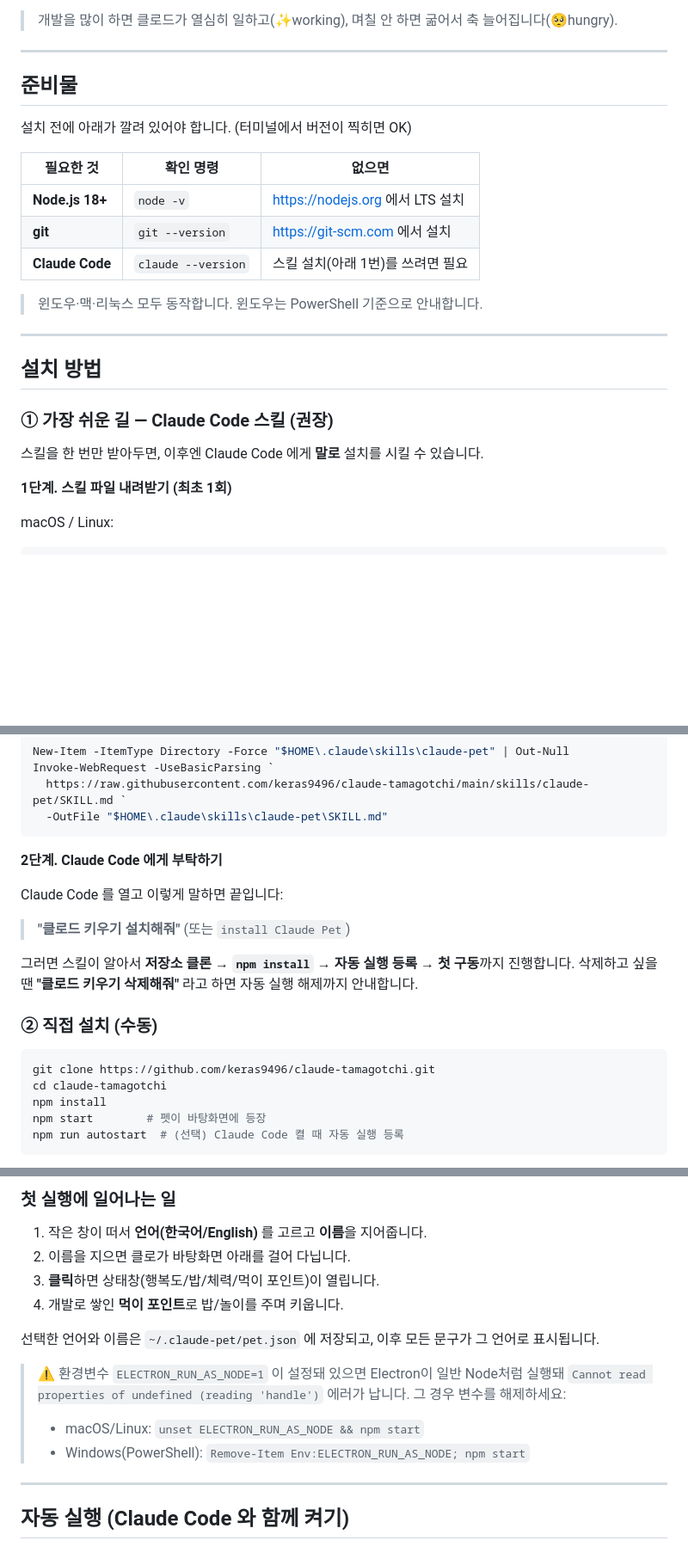
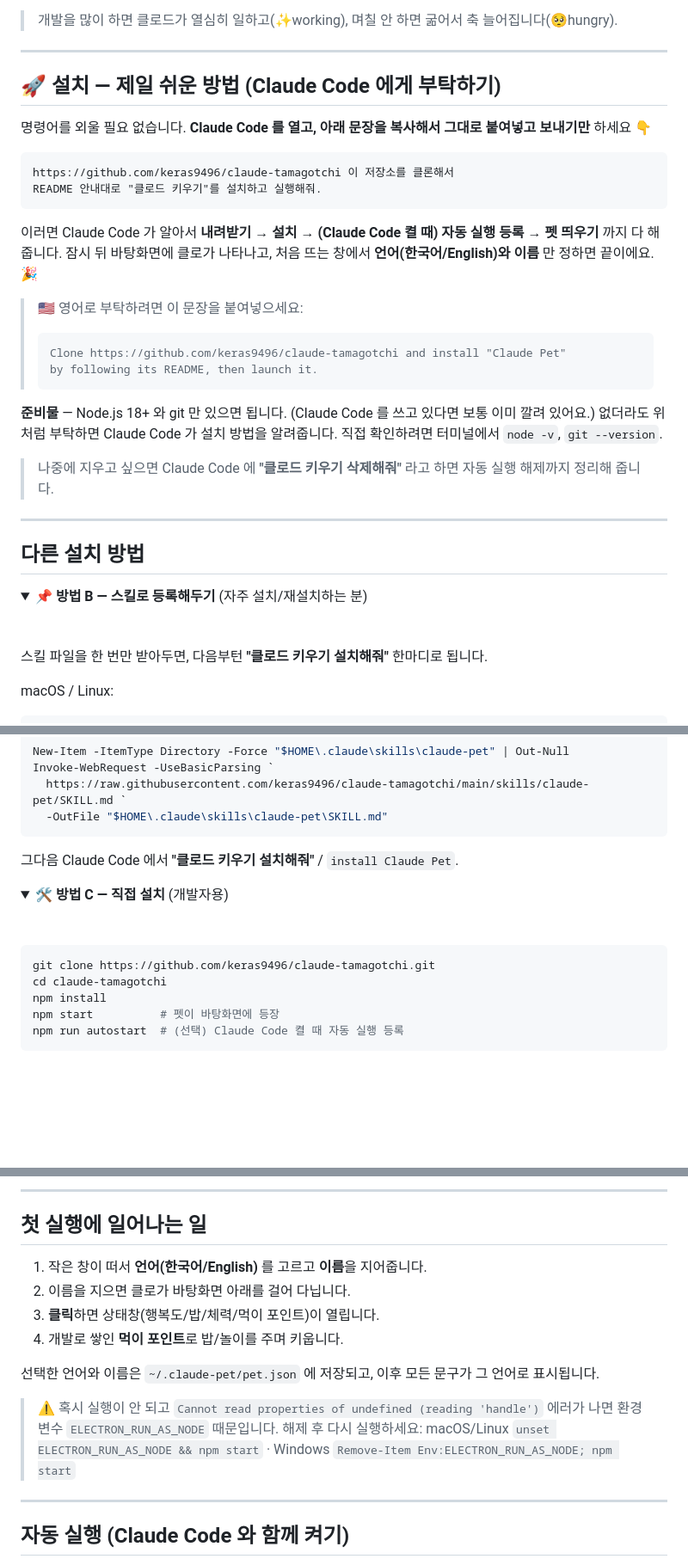
Before and after one commit to keras9496/claude-tamagotchi, a Markdown page: README.md, 3 parts joined by grey strips. Shown at 86% size. Drawn GitHub-style; folded sections open; blank space fills up the shorter version.

````diff
--- a/README.md
+++ b/README.md
@@ -12,27 +12,39 @@
 
 ---
 
-## 준비물
+## 🚀 설치 — 제일 쉬운 방법 (Claude Code 에게 부탁하기)
 
-설치 전에 아래가 깔려 있어야 합니다. (터미널에서 버전이 찍히면 OK)
+명령어를 외울 필요 없습니다. **Claude Code 를 열고, 아래 문장을 복사해서 그대로 붙여넣고 보내기만** 하세요 👇
 
-| 필요한 것 | 확인 명령 | 없으면 |
-|---|---|---|
-| **Node.js 18+** | `node -v` | <https://nodejs.org> 에서 LTS 설치 |
-| **git** | `git --version` | <https://git-scm.com> 에서 설치 |
-| **Claude Code** | `claude --version` | 스킬 설치(아래 1번)를 쓰려면 필요 |
+```text
+https://github.com/keras9496/claude-tamagotchi 이 저장소를 클론해서
+README 안내대로 "클로드 키우기"를 설치하고 실행해줘.
+```
 
-> 윈도우·맥·리눅스 모두 동작합니다. 윈도우는 PowerShell 기준으로 안내합니다.
+이러면 Claude Code 가 알아서 **내려받기 → 설치 → (Claude Code 켤 때) 자동 실행 등록 → 펫 띄우기** 까지 다 해줍니다.
+잠시 뒤 바탕화면에 클로가 나타나고, 처음 뜨는 창에서 **언어(한국어/English)와 이름** 만 정하면 끝이에요. 🎉
+
+> 🇺🇸 영어로 부탁하려면 이 문장을 붙여넣으세요:
+> ```text
+> Clone https://github.com/keras9496/claude-tamagotchi and install "Claude Pet"
+> by following its README, then launch it.
+> ```
+
+**준비물** — Node.js 18+ 와 git 만 있으면 됩니다. (Claude Code 를 쓰고 있다면 보통 이미 깔려 있어요.)
+없더라도 위처럼 부탁하면 Claude Code 가 설치 방법을 알려줍니다. 직접 확인하려면 터미널에서 `node -v`, `git --version`.
+
+> 나중에 지우고 싶으면 Claude Code 에 **"클로드 키우기 삭제해줘"** 라고 하면 자동 실행 해제까지 정리해 줍니다.
 
 ---
 
-## 설치 방법
+## 다른 설치 방법
 
-### ① 가장 쉬운 길 — Claude Code 스킬 (권장)
+<details>
+<summary>📌 <b>방법 B — 스킬로 등록해두기</b> (자주 설치/재설치하는 분)</summary>
 
-스킬을 한 번만 받아두면, 이후엔 Claude Code 에게 **말로** 설치를 시킬 수 있습니다.
+&nbsp;
 
-**1단계. 스킬 파일 내려받기 (최초 1회)**
+스킬 파일을 한 번만 받아두면, 다음부턴 **"클로드 키우기 설치해줘"** 한마디로 됩니다.
 
 macOS / Linux:
 ```bash
@@ -49,21 +61,18 @@ Invoke-WebRequest -UseBasicParsing `
   -OutFile "$HOME\.claude\skills\claude-pet\SKILL.md"
 ```
 
-**2단계. Claude Code 에게 부탁하기**
+그다음 Claude Code 에서 **"클로드 키우기 설치해줘"** / `install Claude Pet`.
+</details>
 
-Claude Code 를 열고 이렇게 말하면 끝입니다:
+<details>
+<summary>🛠 <b>방법 C — 직접 설치</b> (개발자용)</summary>
 
-> **"클로드 키우기 설치해줘"**  (또는 `install Claude Pet`)
-
-그러면 스킬이 알아서 **저장소 클론 → `npm install` → 자동 실행 등록 → 첫 구동**까지 진행합니다.
-삭제하고 싶을 땐 **"클로드 키우기 삭제해줘"** 라고 하면 자동 실행 해제까지 안내합니다.
-
-### ② 직접 설치 (수동)
+&nbsp;
 
 ```bash
 git clone https://github.com/keras9496/claude-tamagotchi.git
 cd claude-tamagotchi
 npm install
-npm start        # 펫이 바탕화면에 등장
+npm start          # 펫이 바탕화면에 등장
 npm run autostart  # (선택) Claude Code 켤 때 자동 실행 등록
 ```
@@ -70,5 +80,7 @@ npm run autostart  # (선택) Claude Code 켤 때 자동 실행 등록
 
-### 첫 실행에 일어나는 일
+---
+
+## 첫 실행에 일어나는 일
 
 1. 작은 창이 떠서 **언어(한국어/English)** 를 고르고 **이름**을 지어줍니다.
 2. 이름을 지으면 클로가 바탕화면 아래를 걸어 다닙니다.
@@ -77,10 +89,9 @@ npm run autostart  # (선택) Claude Code 켤 때 자동 실행 등록
 
 선택한 언어와 이름은 `~/.claude-pet/pet.json` 에 저장되고, 이후 모든 문구가 그 언어로 표시됩니다.
 
-> ⚠️ 환경변수 `ELECTRON_RUN_AS_NODE=1` 이 설정돼 있으면 Electron이 일반 Node처럼 실행돼
-> `Cannot read properties of undefined (reading 'handle')` 에러가 납니다. 그 경우 변수를 해제하세요:
-> - macOS/Linux: `unset ELECTRON_RUN_AS_NODE && npm start`
-> - Windows(PowerShell): `Remove-Item Env:ELECTRON_RUN_AS_NODE; npm start`
+> ⚠️ 혹시 실행이 안 되고 `Cannot read properties of undefined (reading 'handle')` 에러가 나면
+> 환경변수 `ELECTRON_RUN_AS_NODE` 때문입니다. 해제 후 다시 실행하세요:
+> macOS/Linux `unset ELECTRON_RUN_AS_NODE && npm start` · Windows `Remove-Item Env:ELECTRON_RUN_AS_NODE; npm start`
 
 ---
 
````
Also changed, not shown: other parts of README.md (+1 -0 lines), README.en.md (+31 -25 lines).
